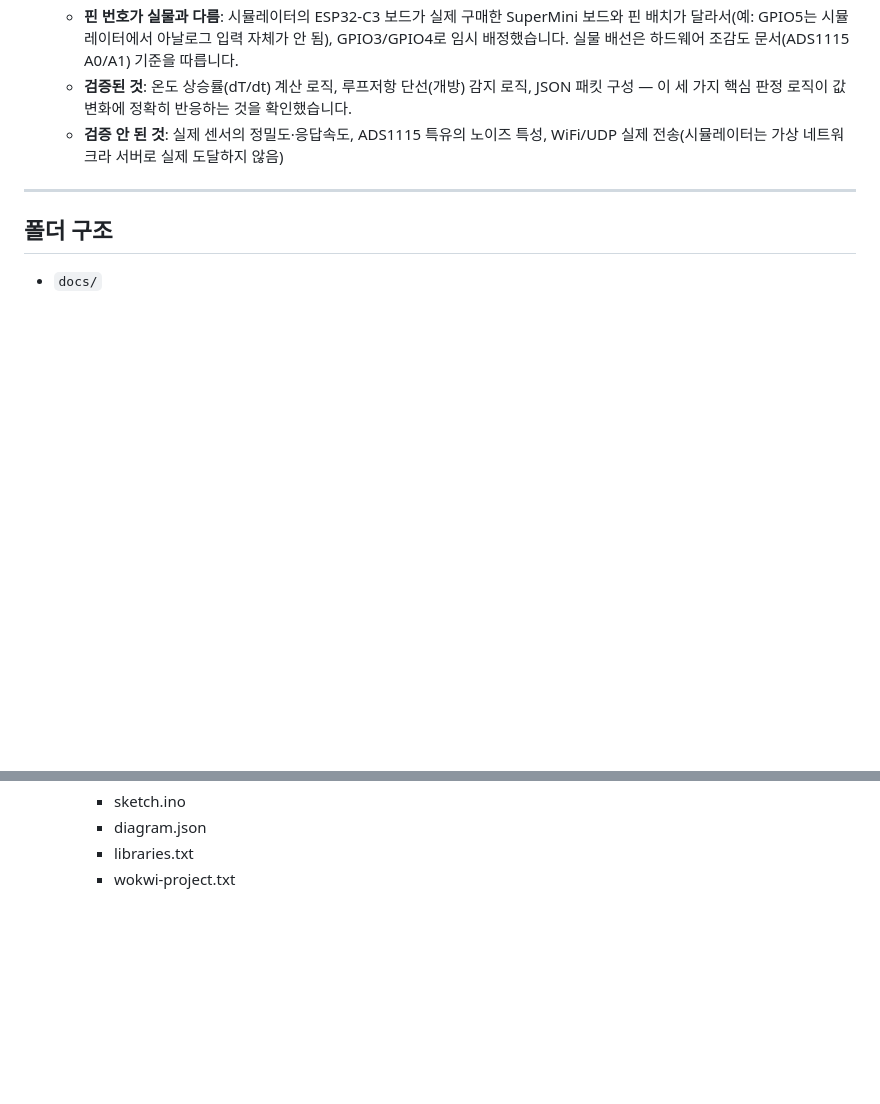
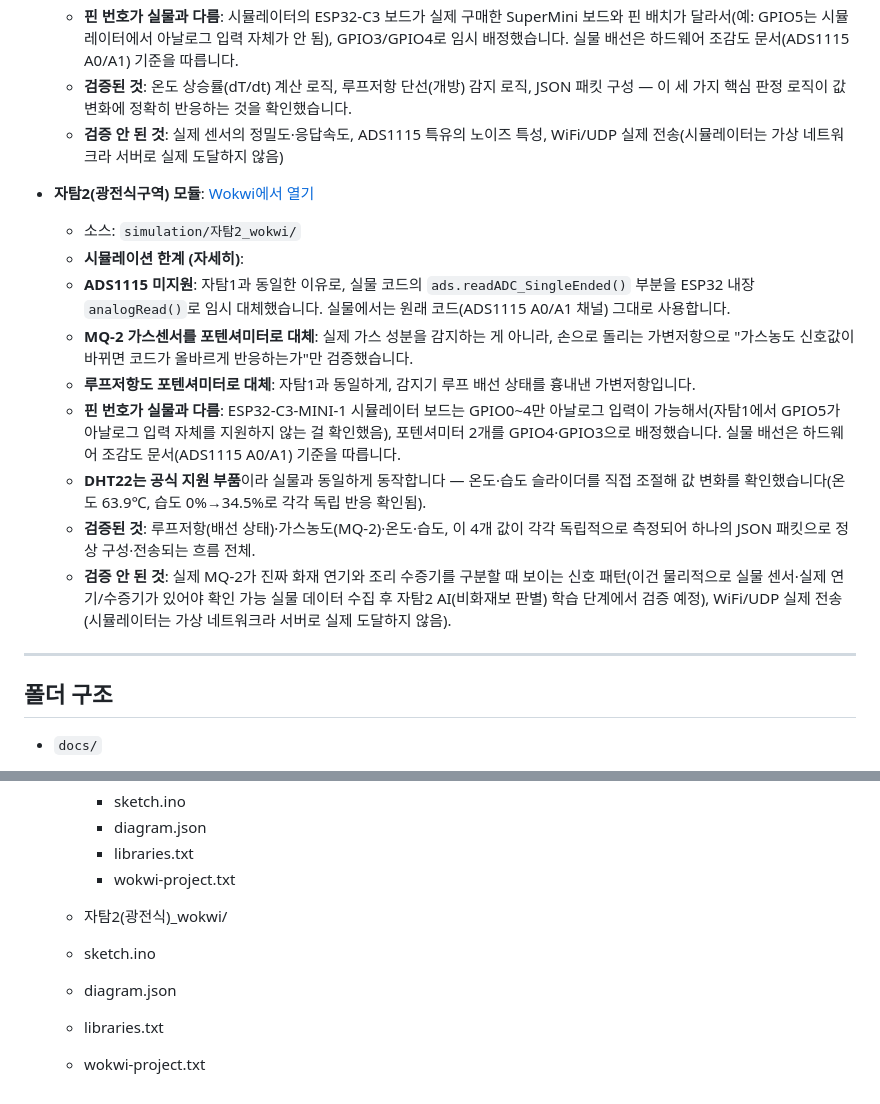
Before and after one commit to Billiardchalktheif/2026ESWContest_free_bulchimbeon, a Markdown page: README.md, 2 parts joined by grey strips. GitHub-like rendering; blank space fills up the shorter version.

```diff
--- a/README.md
+++ b/README.md
@@ -75,6 +75,19 @@
     - **검증된 것**: 온도 상승률(dT/dt) 계산 로직, 루프저항 단선(개방) 감지 로직, JSON 패킷 구성 — 이 세 가지 핵심 판정 로직이 값 변화에 정확히 반응하는 것을 확인했습니다.
     - **검증 안 된 것**: 실제 센서의 정밀도·응답속도, ADS1115 특유의 노이즈 특성, WiFi/UDP 실제 전송(시뮬레이터는 가상 네트워크라 서버로 실제 도달하지 않음)
 
+- **자탐2(광전식구역) 모듈**: [Wokwi에서 열기](https://wokwi.com/projects/471257287920422913)
+  - 소스: `simulation/자탐2_wokwi/`
+  -  **시뮬레이션 한계 (자세히)**:
+    - **ADS1115 미지원**: 자탐1과 동일한 이유로, 실물 코드의 `ads.readADC_SingleEnded()` 부분을 ESP32 내장 `analogRead()`로 임시 대체했습니다. 실물에서는 원래 코드(ADS1115 A0/A1 채널) 그대로 사용합니다.
+    - **MQ-2 가스센서를 포텐셔미터로 대체**: 실제 가스 성분을 감지하는 게 아니라, 손으로 돌리는 가변저항으로 "가스농도 신호값이 바뀌면 코드가 올바르게 반응하는가"만 검증했습니다.
+    - **루프저항도 포텐셔미터로 대체**: 자탐1과 동일하게, 감지기 루프 배선 상태를 흉내낸 가변저항입니다.
+    - **핀 번호가 실물과 다름**:
+        ESP32-C3-MINI-1 시뮬레이터 보드는 GPIO0~4만 아날로그 입력이 가능해서(자탐1에서 GPIO5가 아날로그 입력 자체를 지원하지 않는 걸 확인했음), 포텐셔미터 2개를 GPIO4·GPIO3으로 배정했습니다.
+        실물 배선은 하드웨어 조감도 문서(ADS1115 A0/A1) 기준을 따릅니다.
+    - **DHT22는 공식 지원 부품**이라 실물과 동일하게 동작합니다 — 온도·습도 슬라이더를 직접 조절해 값 변화를 확인했습니다(온도 63.9℃, 습도 0%→34.5%로 각각 독립 반응 확인됨).
+    - **검증된 것**: 루프저항(배선 상태)·가스농도(MQ-2)·온도·습도, 이 4개 값이 각각 독립적으로 측정되어 하나의 JSON 패킷으로 정상 구성·전송되는 흐름 전체.
+    - **검증 안 된 것**: 실제 MQ-2가 진짜 화재 연기와 조리 수증기를 구분할 때 보이는 신호 패턴(이건 물리적으로 실물 센서·실제 연기/수증기가 있어야 확인 가능
+                         실물 데이터 수집 후 자탐2 AI(비화재보 판별) 학습 단계에서 검증 예정), WiFi/UDP 실제 전송(시뮬레이터는 가상 네트워크라 서버로 실제 도달하지 않음).
 ---
 
 ## 폴더 구조
@@ -127,3 +140,9 @@
     - diagram.json
     - libraries.txt
     - wokwi-project.txt
+
+   - 자탐2(광전식)_wokwi/
+    - sketch.ino
+    - diagram.json
+    - libraries.txt
+    - wokwi-project.txt
```
